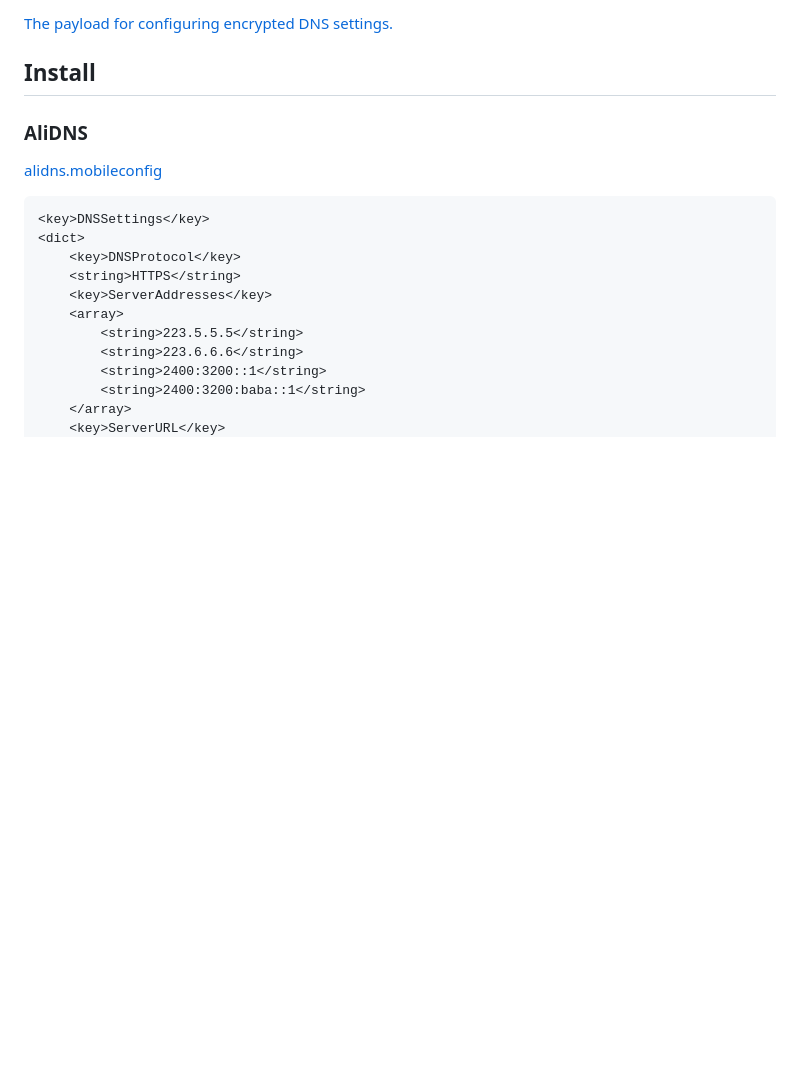
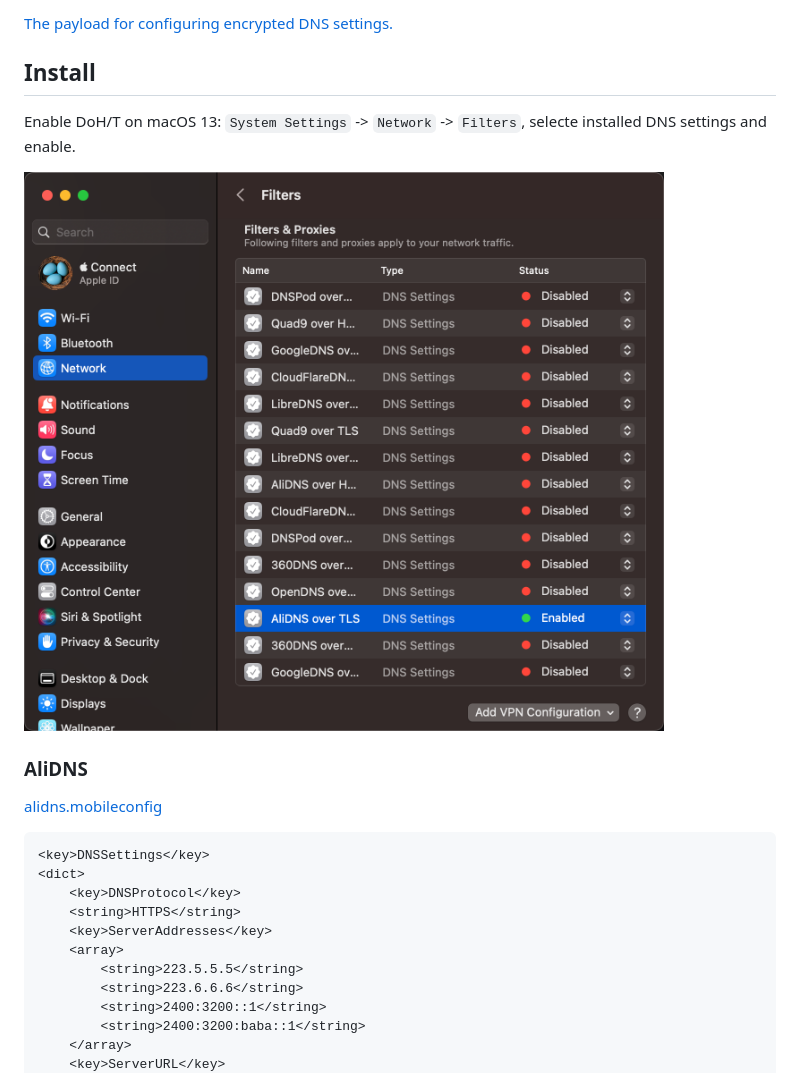
Before and after one commit to cntrump/dns-mobileconfig, a Markdown page: README.md, the part around the change. GitHub-like rendering; pictures changed too: screenshot/macos.png (added); blank space fills up the shorter version.

```diff
--- a/README.md
+++ b/README.md
@@ -7,6 +7,10 @@ Availability: `iOS 14.0+`, `macOS 11.0+`
 [The payload for configuring encrypted DNS settings.](https://developer.apple.com/documentation/devicemanagement/dnssettings)
 
 ## Install
+
+Enable DoH/T on macOS 13: `System Settings` -> `Network` -> `Filters`, selecte installed DNS settings and enable.
+
+![](screenshot/macos.png)
 
 ### AliDNS
 
```
